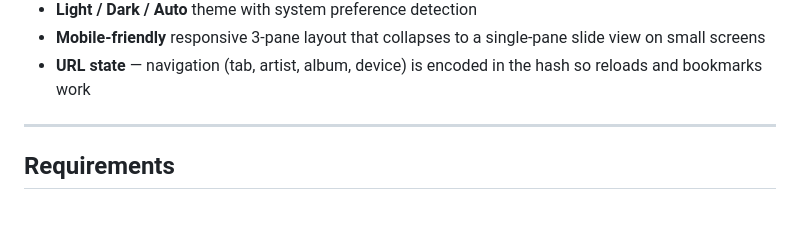
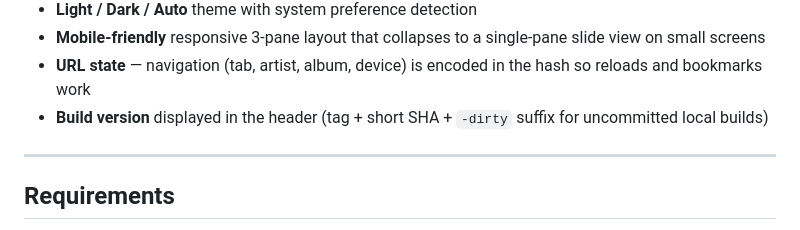
Before and after one commit to d3vil-st/nasTune, a Markdown page: README.md, the part around the change. Drawn GitHub-style.

Commit message:
v0.3.0: document build version display in README and CLAUDE.md
Co-Authored-By: Claude Sonnet 4.6 <noreply@anthropic.com>

```diff
--- a/README.md
+++ b/README.md
@@ -44,6 +44,7 @@ iPod support is built around [gpod-utils](https://github.com/d3vil-st/gpod-utils
 - **Light / Dark / Auto** theme with system preference detection
 - **Mobile-friendly** responsive 3-pane layout that collapses to a single-pane slide view on small screens
 - **URL state** — navigation (tab, artist, album, device) is encoded in the hash so reloads and bookmarks work
+- **Build version** displayed in the header (tag + short SHA + `-dirty` suffix for uncommitted local builds)
 
 ---
 
```
